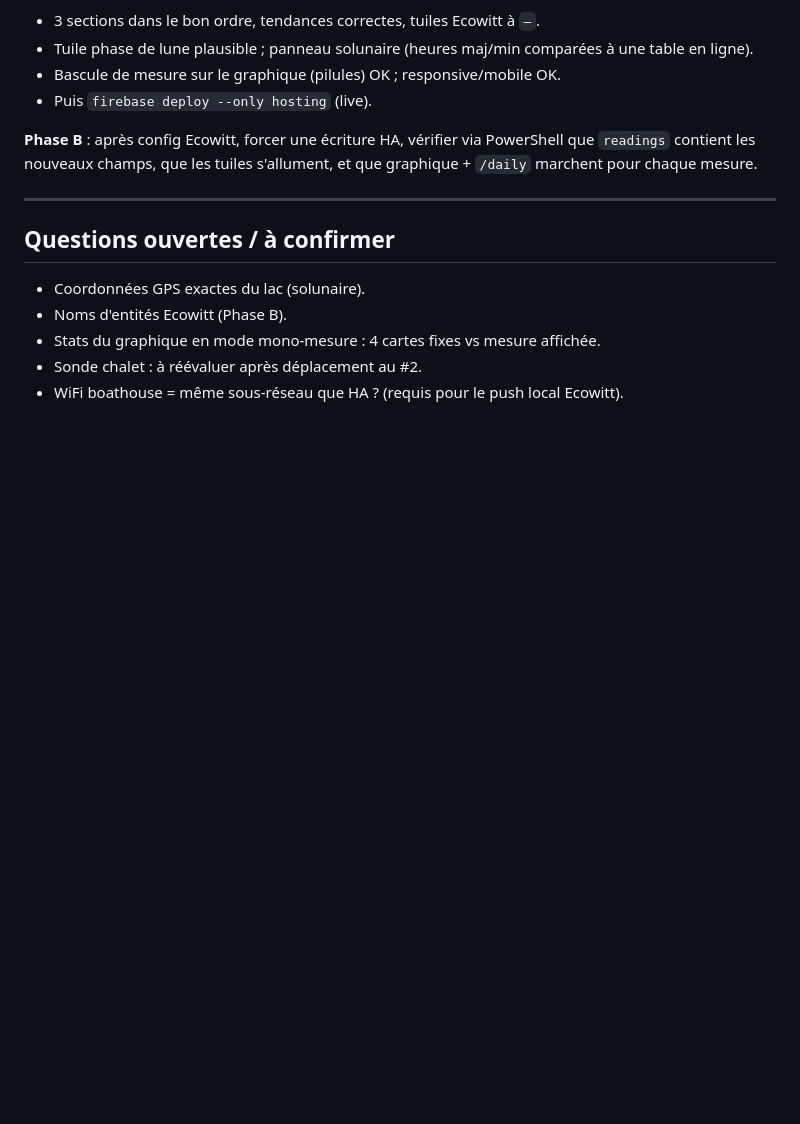
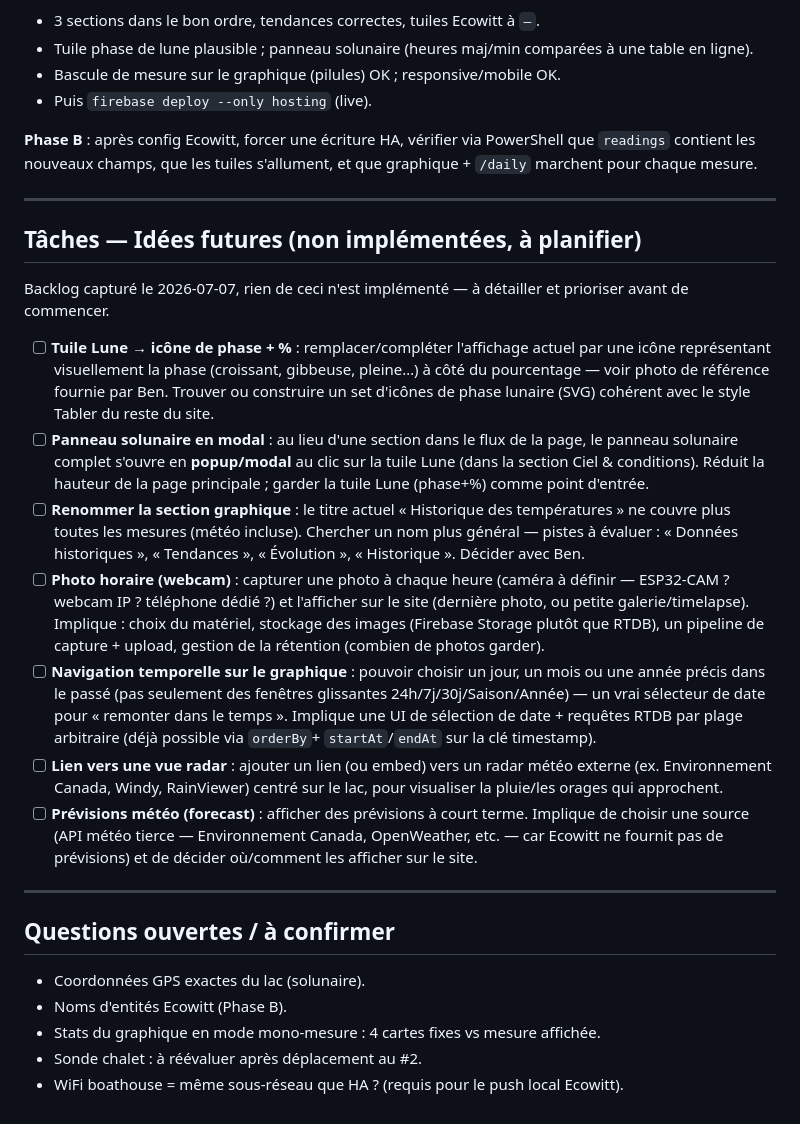
Before and after one commit to BenCourchesne/TemperatureManitou, a Markdown page: PLAN.md, the part around the change. Rendered like a GitHub page; blank space fills up the shorter version.

Commit message:
docs: capture future ideas backlog in PLAN.md (no implementation)
Moon phase icon+%, solunar panel as a modal, chart title rename,
hourly webcam photo, historical date/month/year navigation on the
chart, radar view link, weather forecast.

```diff
--- a/PLAN.md
+++ b/PLAN.md
@@ -190,6 +190,46 @@ s'allument, et que graphique + `/daily` marchent pour chaque mesure.
 
 ---
 
+## Tâches — Idées futures (non implémentées, à planifier)
+
+Backlog capturé le 2026-07-07, rien de ceci n'est implémenté — à détailler et
+prioriser avant de commencer.
+
+- [ ] **Tuile Lune → icône de phase + %** : remplacer/compléter l'affichage
+      actuel par une icône représentant visuellement la phase (croissant,
+      gibbeuse, pleine…) à côté du pourcentage — voir photo de référence
+      fournie par Ben. Trouver ou construire un set d'icônes de phase lunaire
+      (SVG) cohérent avec le style Tabler du reste du site.
+- [ ] **Panneau solunaire en modal** : au lieu d'une section dans le flux de la
+      page, le panneau solunaire complet s'ouvre en **popup/modal** au clic sur
+      la tuile Lune (dans la section Ciel & conditions). Réduit la hauteur de
+      la page principale ; garder la tuile Lune (phase+%) comme point d'entrée.
+- [ ] **Renommer la section graphique** : le titre actuel « Historique des
+      températures » ne couvre plus toutes les mesures (météo incluse).
+      Chercher un nom plus général — pistes à évaluer : « Données historiques »,
+      « Tendances », « Évolution », « Historique ». Décider avec Ben.
+- [ ] **Photo horaire (webcam)** : capturer une photo à chaque heure (caméra à
+      définir — ESP32-CAM ? webcam IP ? téléphone dédié ?) et l'afficher sur le
+      site (dernière photo, ou petite galerie/timelapse). Implique : choix du
+      matériel, stockage des images (Firebase Storage plutôt que RTDB), un
+      pipeline de capture + upload, gestion de la rétention (combien de photos
+      garder).
+- [ ] **Navigation temporelle sur le graphique** : pouvoir choisir un jour, un
+      mois ou une année précis dans le passé (pas seulement des fenêtres
+      glissantes 24h/7j/30j/Saison/Année) — un vrai sélecteur de date pour
+      « remonter dans le temps ». Implique une UI de sélection de date +
+      requêtes RTDB par plage arbitraire (déjà possible via `orderBy`+
+      `startAt`/`endAt` sur la clé timestamp).
+- [ ] **Lien vers une vue radar** : ajouter un lien (ou embed) vers un radar
+      météo externe (ex. Environnement Canada, Windy, RainViewer) centré sur le
+      lac, pour visualiser la pluie/les orages qui approchent.
+- [ ] **Prévisions météo (forecast)** : afficher des prévisions à court terme.
+      Implique de choisir une source (API météo tierce — Environnement Canada,
+      OpenWeather, etc. — car Ecowitt ne fournit pas de prévisions) et de
+      décider où/comment les afficher sur le site.
+
+---
+
 ## Questions ouvertes / à confirmer
 
 - Coordonnées GPS exactes du lac (solunaire).
```
